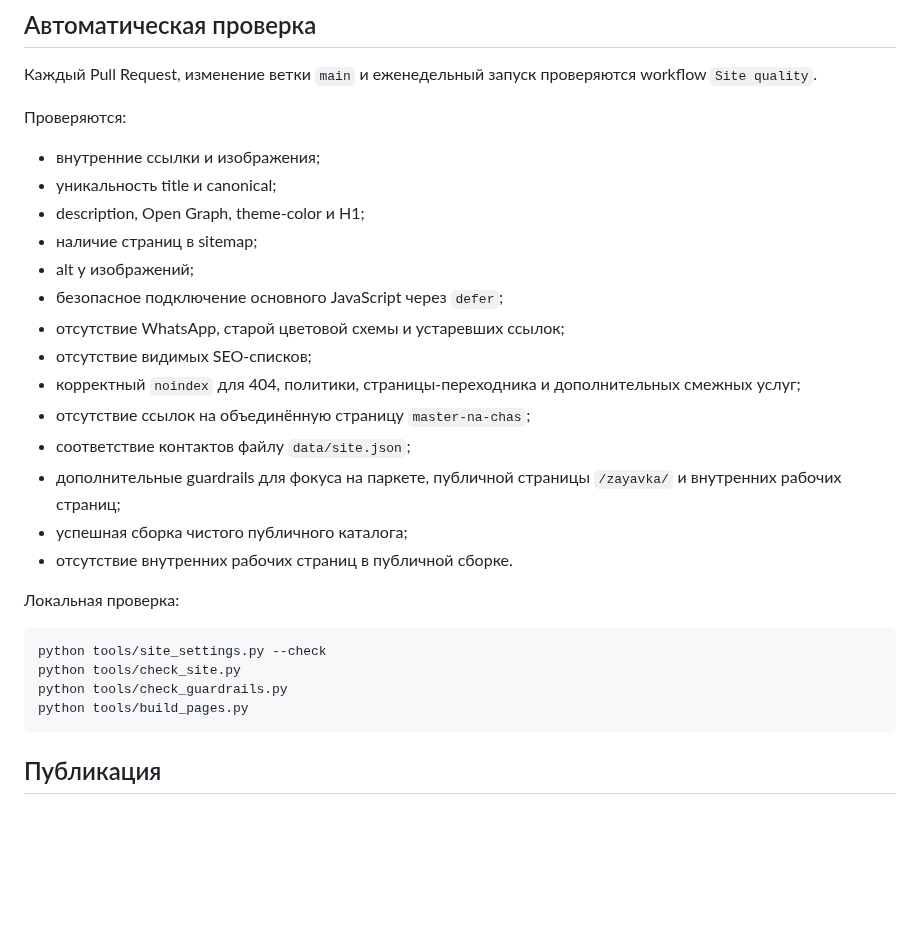
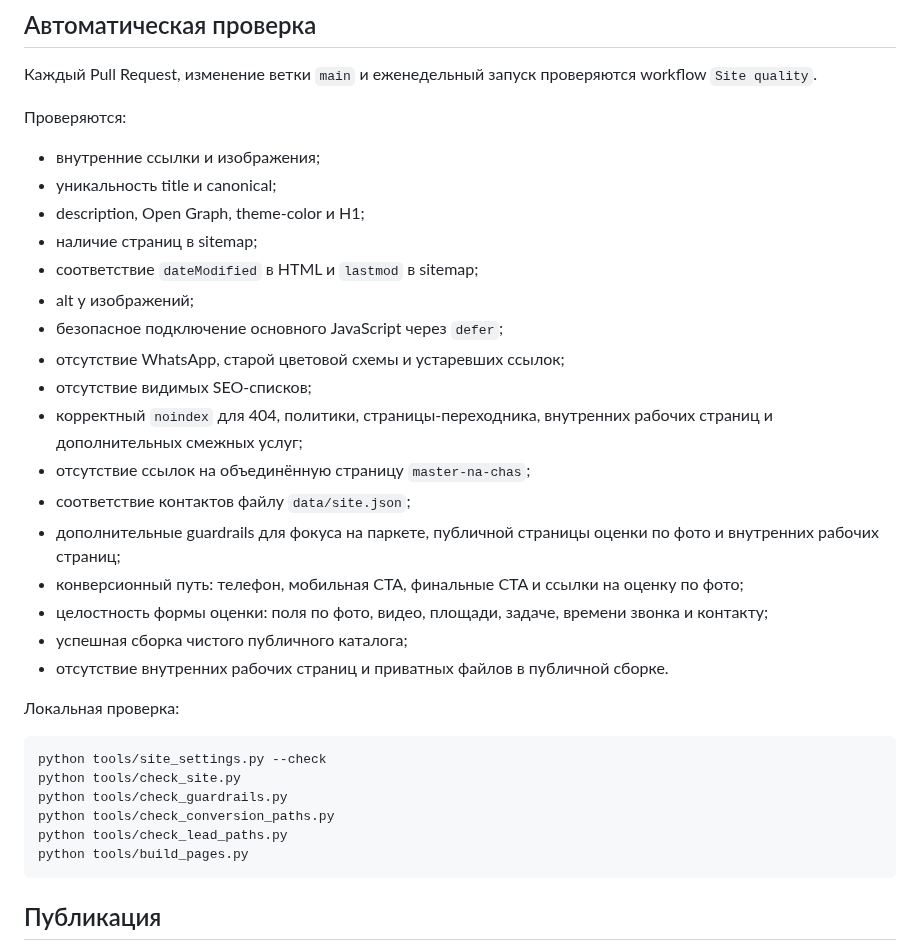
Before and after one commit to deputat36/parket36-site, a Markdown page: README.md, the part around one of its changes. Drawn GitHub-style; blank space fills up the shorter version.

````diff
--- a/README.md
+++ b/README.md
@@ -41,16 +63,19 @@ python tools/check_site.py
 - уникальность title и canonical;
 - description, Open Graph, theme-color и H1;
 - наличие страниц в sitemap;
+- соответствие `dateModified` в HTML и `lastmod` в sitemap;
 - alt у изображений;
 - безопасное подключение основного JavaScript через `defer`;
 - отсутствие WhatsApp, старой цветовой схемы и устаревших ссылок;
 - отсутствие видимых SEO-списков;
-- корректный `noindex` для 404, политики, страницы-переходника и дополнительных смежных услуг;
+- корректный `noindex` для 404, политики, страницы-переходника, внутренних рабочих страниц и дополнительных смежных услуг;
 - отсутствие ссылок на объединённую страницу `master-na-chas`;
 - соответствие контактов файлу `data/site.json`;
-- дополнительные guardrails для фокуса на паркете, публичной страницы `/zayavka/` и внутренних рабочих страниц;
+- дополнительные guardrails для фокуса на паркете, публичной страницы оценки по фото и внутренних рабочих страниц;
+- конверсионный путь: телефон, мобильная CTA, финальные CTA и ссылки на оценку по фото;
+- целостность формы оценки: поля по фото, видео, площади, задаче, времени звонка и контакту;
 - успешная сборка чистого публичного каталога;
-- отсутствие внутренних рабочих страниц в публичной сборке.
+- отсутствие внутренних рабочих страниц и приватных файлов в публичной сборке.
 
 Локальная проверка:
 
@@ -58,6 +83,8 @@ python tools/check_site.py
 python tools/site_settings.py --check
 python tools/check_site.py
 python tools/check_guardrails.py
+python tools/check_conversion_paths.py
+python tools/check_lead_paths.py
 python tools/build_pages.py
 ```
 
````
Also changed, not shown: other parts of README.md (+33 -4 lines).
